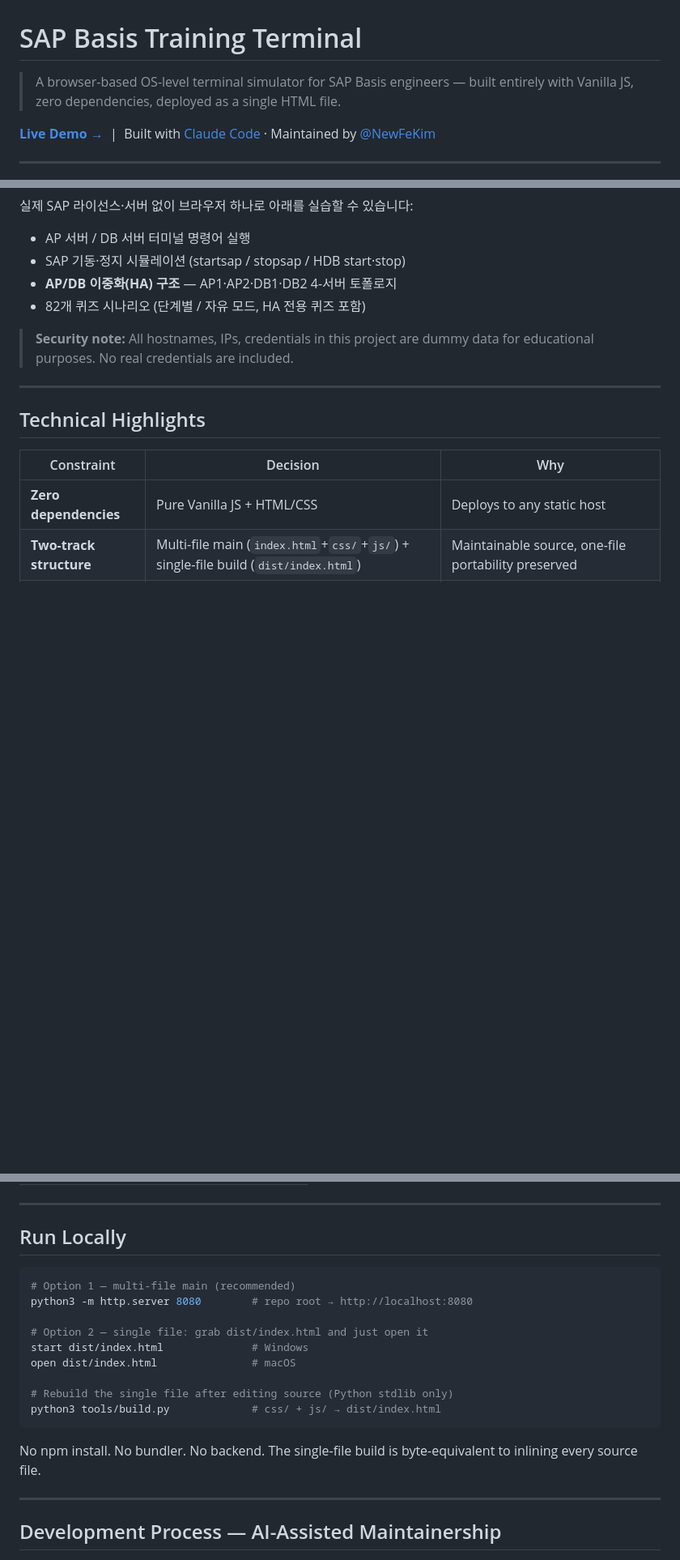
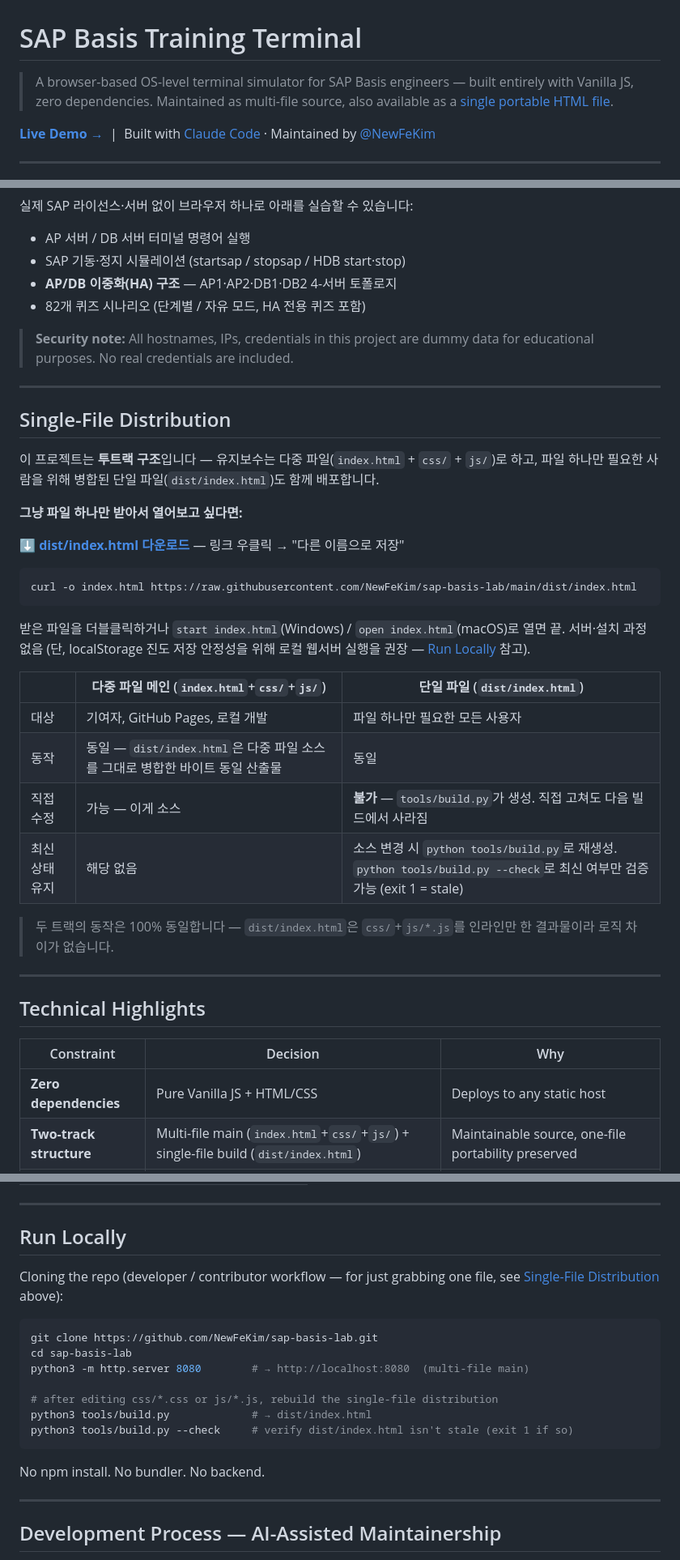
Before and after one commit to NewFeKim/sap-basis-lab, a Markdown page: README.md, 3 parts joined by grey strips. Shown at 81% size. Rendered like a GitHub page; blank space fills up the shorter version.

Commit message:
docs: README에 단일 파일 배포 전용 섹션 추가
Run Locally에 한 줄 언급뿐이던 dist/index.html 안내를 별도 섹션으로 분리:
- raw.githubusercontent.com 직접 다운로드 링크 (링크 유효성 확인함)
- 다중 파일 vs 단일 파일 비교표 (대상/동작/수정 가능 여부/최신화 방법)
- dist/index.html은 생성물이므로 직접 수정 금지 안내
- build.py --check 사용법 교차 참조

상단 태그라인도 "단일 HTML 배포"에서 투트랙 구조를 반영하도록 수정.

Co-Authored-By: Claude Sonnet 5 <noreply@anthropic.com>

````diff
--- a/README.md
+++ b/README.md
@@ -1,6 +1,6 @@
 # SAP Basis Training Terminal
 
-> A browser-based OS-level terminal simulator for SAP Basis engineers — built entirely with Vanilla JS, zero dependencies, deployed as a single HTML file.
+> A browser-based OS-level terminal simulator for SAP Basis engineers — built entirely with Vanilla JS, zero dependencies. Maintained as multi-file source, also available as a [single portable HTML file](#single-file-distribution).
 
 **[Live Demo →](https://newfekim.github.io/sap-basis-lab/)** &nbsp;|&nbsp; Built with [Claude Code](https://claude.ai/code) · Maintained by [@NewFeKim](https://github.com/NewFeKim)
 
@@ -18,6 +18,34 @@
 - 82개 퀴즈 시나리오 (단계별 / 자유 모드, HA 전용 퀴즈 포함)
 
 > **Security note:** All hostnames, IPs, credentials in this project are dummy data for educational purposes. No real credentials are included.
+
+---
+
+## Single-File Distribution
+
+이 프로젝트는 **투트랙 구조**입니다 — 유지보수는 다중 파일(`index.html` + `css/` + `js/`)로 하고,
+파일 하나만 필요한 사람을 위해 병합된 단일 파일(`dist/index.html`)도 함께 배포합니다.
+
+**그냥 파일 하나만 받아서 열어보고 싶다면:**
+
+**[⬇ dist/index.html 다운로드](https://raw.githubusercontent.com/NewFeKim/sap-basis-lab/main/dist/index.html)** — 링크 우클릭 → "다른 이름으로 저장"
+
+```bash
+curl -o index.html https://raw.githubusercontent.com/NewFeKim/sap-basis-lab/main/dist/index.html
+```
+
+받은 파일을 더블클릭하거나 `start index.html`(Windows) / `open index.html`(macOS)로 열면 끝. 서버·설치 과정 없음
+(단, localStorage 진도 저장 안정성을 위해 로컬 웹서버 실행을 권장 — [Run Locally](#run-locally) 참고).
+
+| | 다중 파일 메인 (`index.html`+`css/`+`js/`) | 단일 파일 (`dist/index.html`) |
+|---|---|---|
+| 대상 | 기여자, GitHub Pages, 로컬 개발 | 파일 하나만 필요한 모든 사용자 |
+| 동작 | 동일 — `dist/index.html`은 다중 파일 소스를 그대로 병합한 바이트 동일 산출물 | 동일 |
+| 직접 수정 | 가능 — 이게 소스 | **불가** — `tools/build.py`가 생성. 직접 고쳐도 다음 빌드에서 사라짐 |
+| 최신 상태 유지 | 해당 없음 | 소스 변경 시 `python tools/build.py`로 재생성. `python tools/build.py --check`로 최신 여부만 검증 가능 (exit 1 = stale) |
+
+> 두 트랙의 동작은 100% 동일합니다 — `dist/index.html`은 `css/`+`js/*.js`를 인라인만 한 결과물이라
+> 로직 차이가 없습니다.
 
 ---
 
@@ -173,19 +201,19 @@ systemctl status / uname / env / date / history / clear
 
 ## Run Locally
 
+Cloning the repo (developer / contributor workflow — for just grabbing one file, see [Single-File Distribution](#single-file-distribution) above):
+
 ```bash
-# Option 1 — multi-file main (recommended)
-python3 -m http.server 8080        # repo root → http://localhost:8080
+git clone https://github.com/NewFeKim/sap-basis-lab.git
+cd sap-basis-lab
+python3 -m http.server 8080        # → http://localhost:8080  (multi-file main)
 
-# Option 2 — single file: grab dist/index.html and just open it
-start dist/index.html              # Windows
-open dist/index.html               # macOS
-
-# Rebuild the single file after editing source (Python stdlib only)
-python3 tools/build.py             # css/ + js/ → dist/index.html
+# after editing css/*.css or js/*.js, rebuild the single-file distribution
+python3 tools/build.py             # → dist/index.html
+python3 tools/build.py --check     # verify dist/index.html isn't stale (exit 1 if so)
 ```
 
-No npm install. No bundler. No backend. The single-file build is byte-equivalent to inlining every source file.
+No npm install. No bundler. No backend.
 
 ---
 
````
